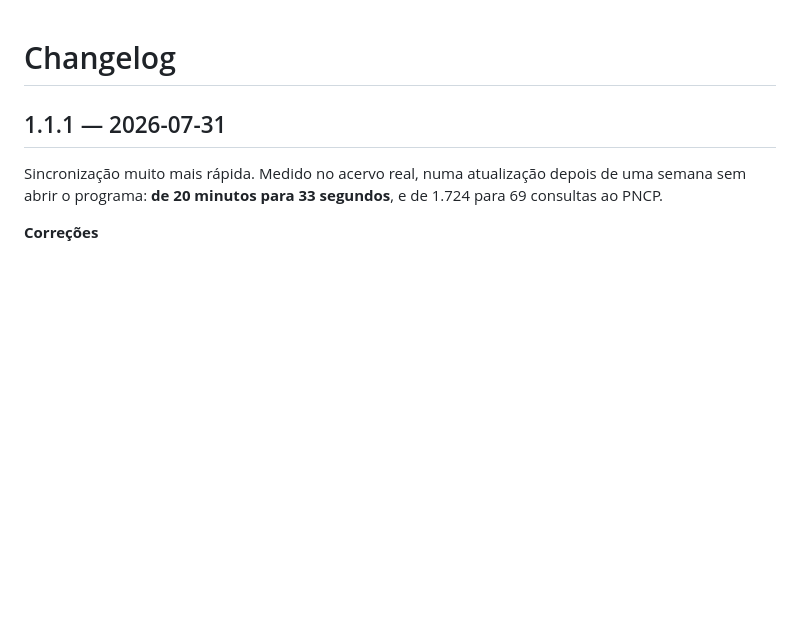
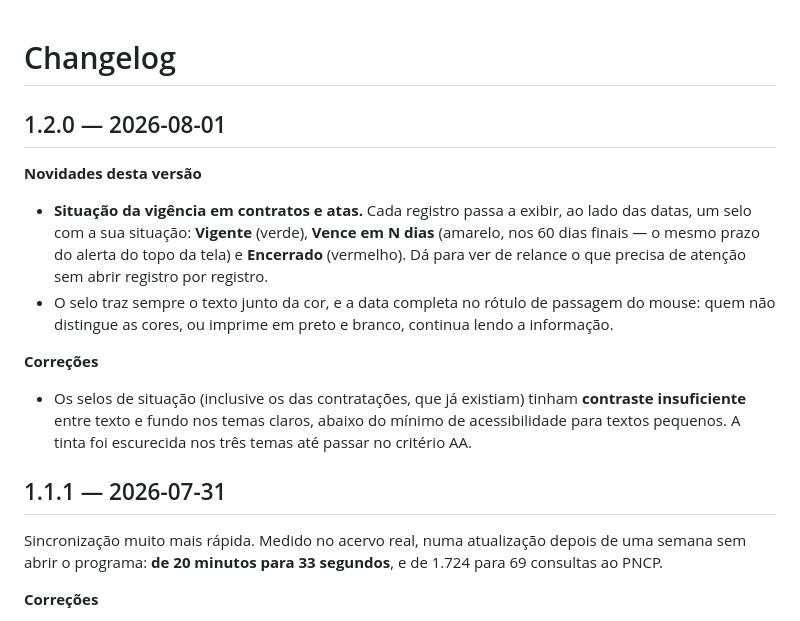
Before and after one commit to devtulio/licitarium, a Markdown page: CHANGELOG.md, the part around the change. Rendered like a GitHub page; blank space fills up the shorter version.

```diff
--- a/CHANGELOG.md
+++ b/CHANGELOG.md
@@ -1,4 +1,24 @@
 # Changelog
+
+## 1.2.0 — 2026-08-01
+
+**Novidades desta versão**
+
+- **Situação da vigência em contratos e atas.** Cada registro passa a exibir,
+  ao lado das datas, um selo com a sua situação: **Vigente** (verde),
+  **Vence em N dias** (amarelo, nos 60 dias finais — o mesmo prazo do alerta
+  do topo da tela) e **Encerrado** (vermelho). Dá para ver de relance o que
+  precisa de atenção sem abrir registro por registro.
+- O selo traz sempre o texto junto da cor, e a data completa no rótulo de
+  passagem do mouse: quem não distingue as cores, ou imprime em preto e
+  branco, continua lendo a informação.
+
+**Correções**
+
+- Os selos de situação (inclusive os das contratações, que já existiam)
+  tinham **contraste insuficiente** entre texto e fundo nos temas claros,
+  abaixo do mínimo de acessibilidade para textos pequenos. A tinta foi
+  escurecida nos três temas até passar no critério AA.
 
 ## 1.1.1 — 2026-07-31
 
```
Also changed, not shown: README.md (+2 -2 lines), docs/screenshots/pergaminho.png, docs/screenshots/portal.png, 6 other files.
